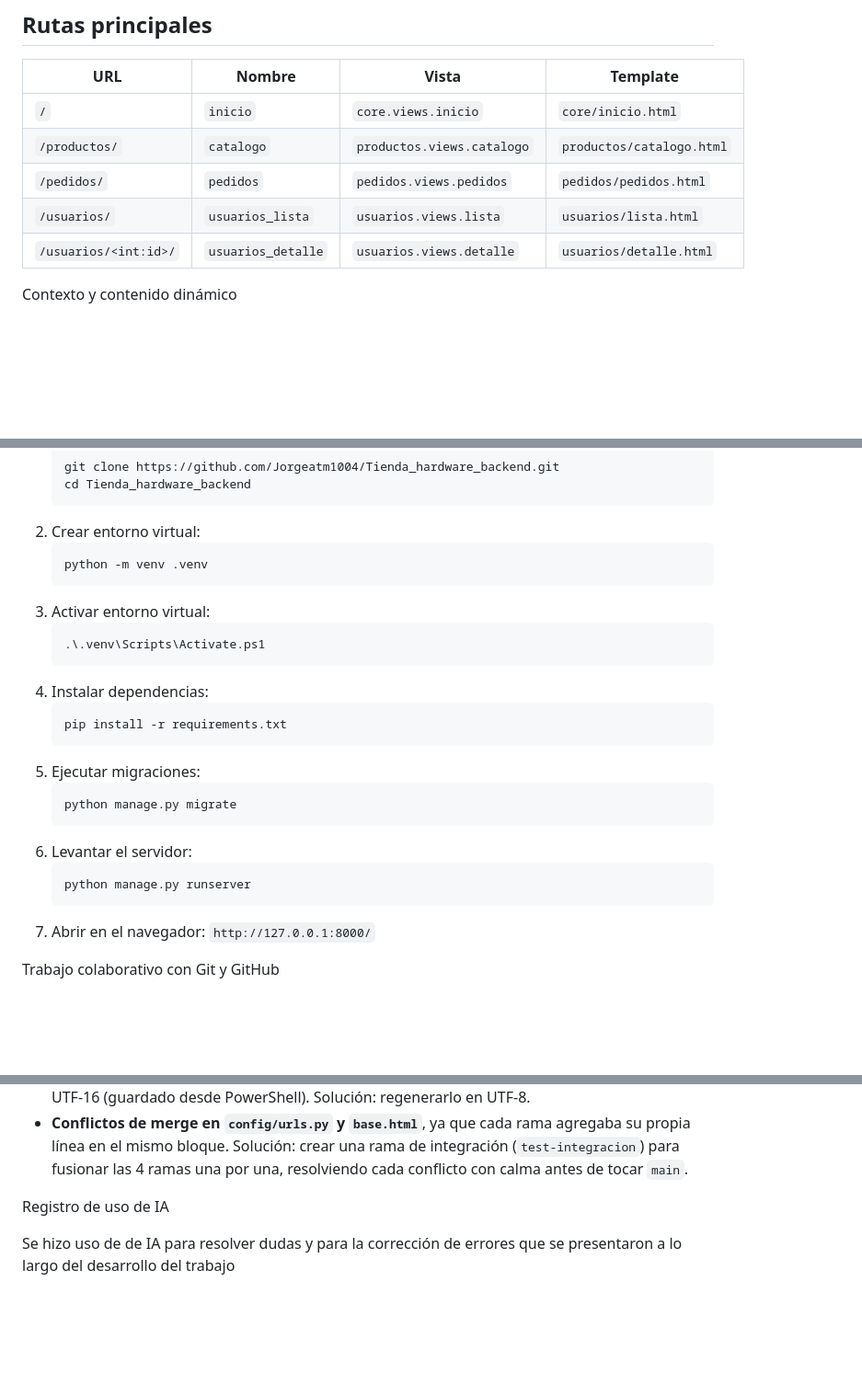
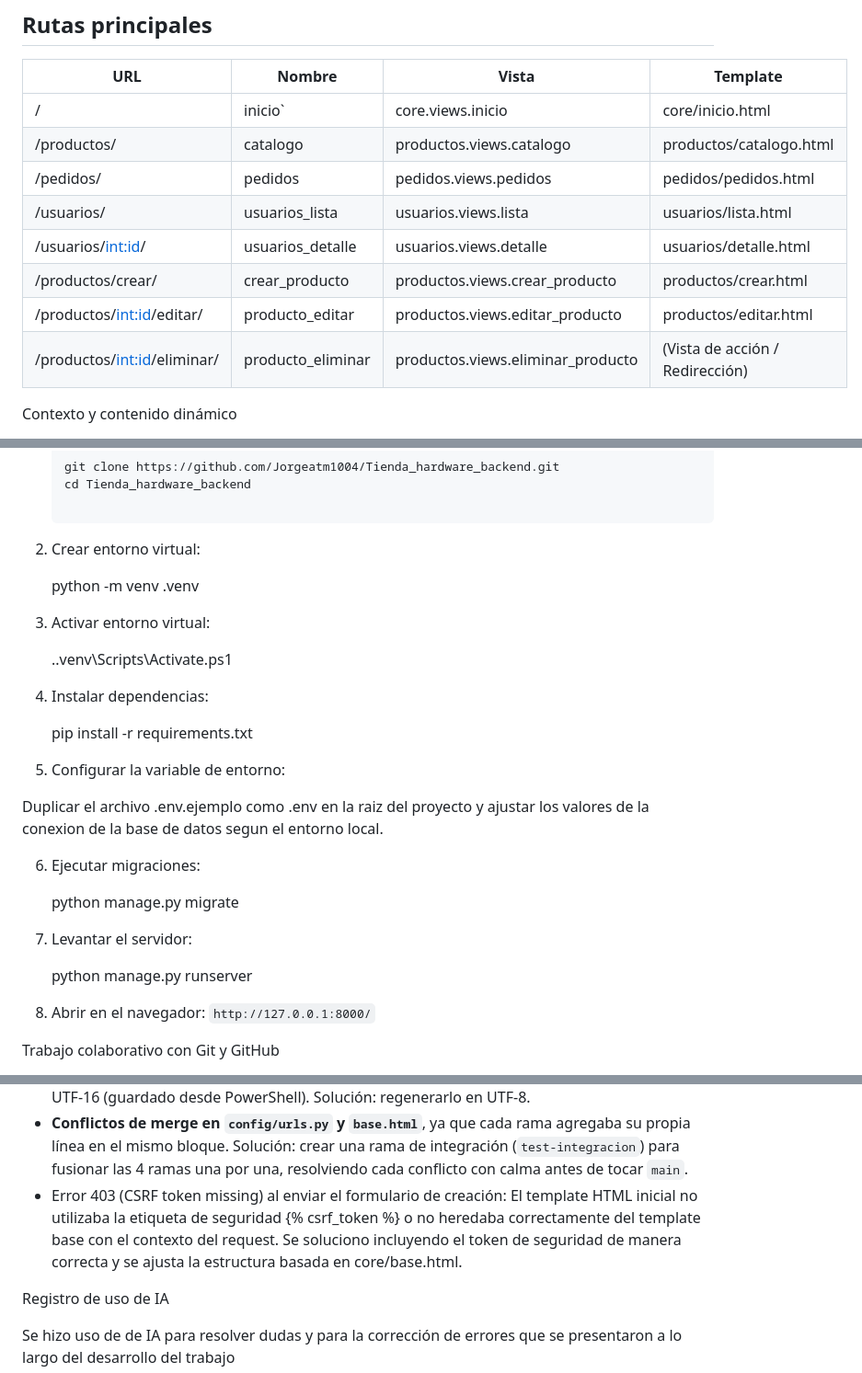
Before and after one commit to Jorgeatm1004/Tienda_hardware_backend, a Markdown page: README.md, 3 parts joined by grey strips. Shown at 92% size. Rendered like a GitHub page; blank space fills up the shorter version.

Commit message:
Se actualizo el README con lo ultimo trabajado

````diff
--- a/README.md
+++ b/README.md
@@ -41,11 +41,14 @@ backend/
 
 | URL | Nombre | Vista | Template |
 |-----|--------|-------|----------|
-| `/` | `inicio` | `core.views.inicio` | `core/inicio.html` |
-| `/productos/` | `catalogo` | `productos.views.catalogo` | `productos/catalogo.html` |
-| `/pedidos/` | `pedidos` | `pedidos.views.pedidos` | `pedidos/pedidos.html` |
-| `/usuarios/` | `usuarios_lista` | `usuarios.views.lista` | `usuarios/lista.html` |
-| `/usuarios/<int:id>/` | `usuarios_detalle` | `usuarios.views.detalle` | `usuarios/detalle.html` |
+| / | inicio` | core.views.inicio | core/inicio.html |
+| /productos/ | catalogo | productos.views.catalogo | productos/catalogo.html |
+| /pedidos/| pedidos | pedidos.views.pedidos | pedidos/pedidos.html |
+| /usuarios/ | usuarios_lista | usuarios.views.lista | usuarios/lista.html |
+| /usuarios/<int:id>/ | usuarios_detalle | usuarios.views.detalle | usuarios/detalle.html |
+|/productos/crear/	|crear_producto|	productos.views.crear_producto|	productos/crear.html|
+|/productos/<int:id>/editar/|	producto_editar	|productos.views.editar_producto|	productos/editar.html|
+|/productos/<int:id>/eliminar/|	producto_eliminar	|productos.views.eliminar_producto|	(Vista de acción / Redirección)|
 
  Contexto y contenido dinámico
 
@@ -67,27 +70,32 @@ Instalación y ejecución
    ```
    git clone https://github.com/Jorgeatm1004/Tienda_hardware_backend.git
    cd Tienda_hardware_backend
-   ```
+
 2. Crear entorno virtual:
-   ```
+
    python -m venv .venv
-   ```
+
 3. Activar entorno virtual:
-   ```
+
    .\.venv\Scripts\Activate.ps1
-   ```
+
 4. Instalar dependencias:
-   ```
+
    pip install -r requirements.txt
-   ```
-5. Ejecutar migraciones:
-   ```
+
+5. Configurar la variable de entorno:
+
+  Duplicar el archivo .env.ejemplo como .env en la raiz del proyecto y ajustar
+  los valores de la conexion de la base de datos segun el entorno local.
+
+6. Ejecutar migraciones:
+
    python manage.py migrate
-   ```
+
 6. Levantar el servidor:
-   ```
+
    python manage.py runserver
-   ```
+
 7. Abrir en el navegador: `http://127.0.0.1:8000/`
 
  Trabajo colaborativo con Git y GitHub
@@ -115,6 +123,9 @@ Instalación y ejecución
   agregaba su propia línea en el mismo bloque. Solución: crear una rama de
   integración (`test-integracion`) para fusionar las 4 ramas una por una,
   resolviendo cada conflicto con calma antes de tocar `main`.
+- Error 403 (CSRF token missing) al enviar el formulario de creación: El template HTML inicial no utilizaba la etiqueta de seguridad {% csrf_token %} o no heredaba correctamente del template base con el contexto del request.
+Se soluciono incluyendo el token de seguridad de manera correcta y se ajusta la estructura basada en core/base.html.
+
 
 Registro de uso de IA
 
````
